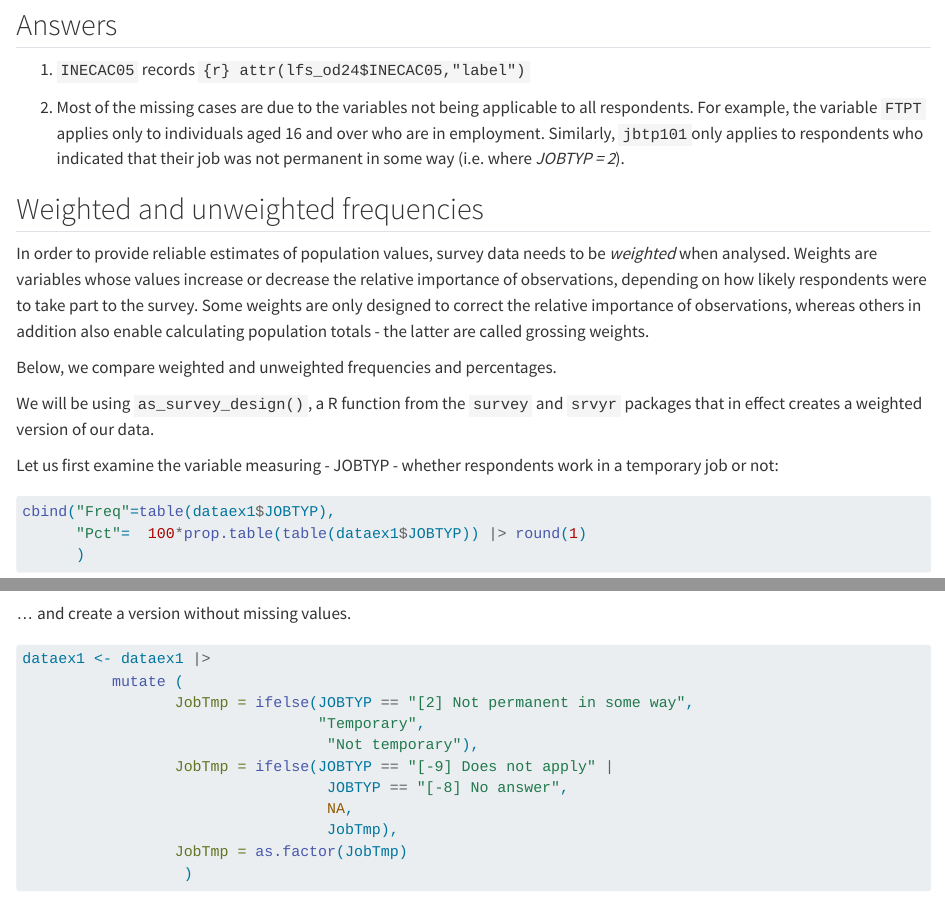
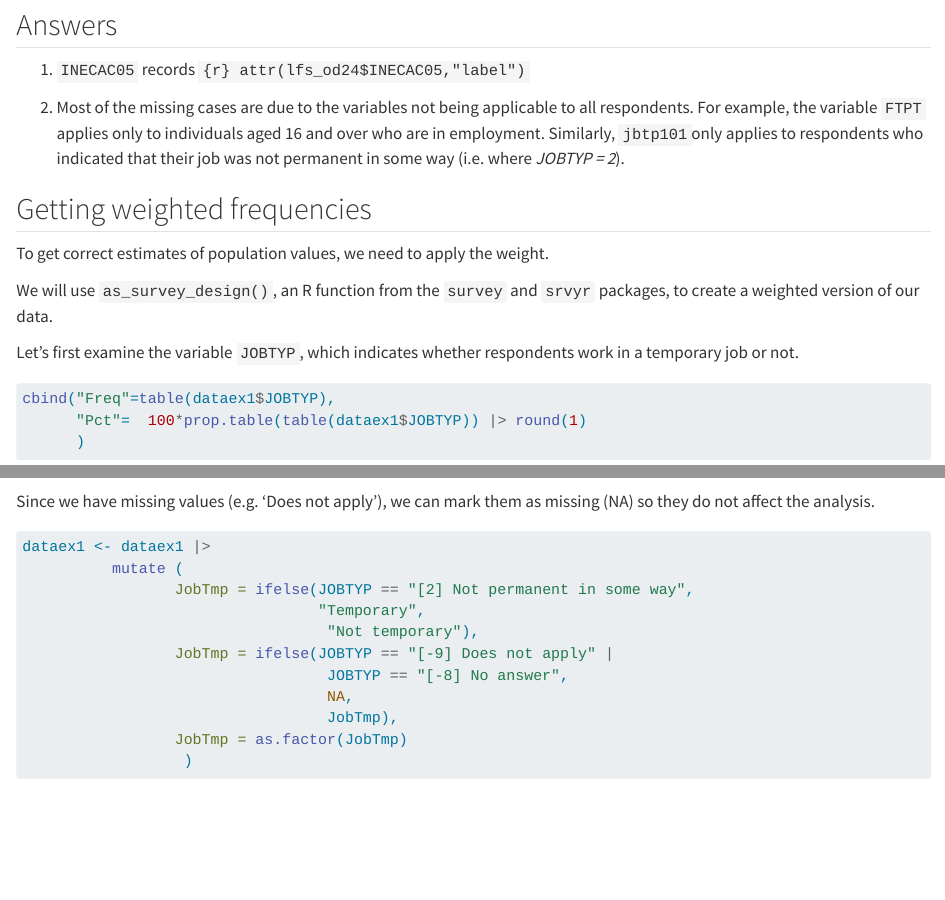
Before and after one commit to UKDataServiceOpen/LFS_exercises, a Quarto document (exercise_1.qmd): the page in a window 1100 px wide, from 2910 px down, and a second part further down, joined at a grey line. Rendered offline with R 4.5, knitr and Pandoc in place of Quarto, with nearby package versions; some code elsewhere in the file could not run offline.

Commit message:
text edits

````diff
--- a/exercise_1.qmd
+++ b/exercise_1.qmd
@@ -105,15 +105,13 @@ attr(lfs_od24$FTPT,"label")
 2.  Most of the missing cases are due to the variables not being applicable to all respondents. For example, the variable `FTPT` applies only to individuals aged 16 and over who are in employment. Similarly, `jbtp101`only applies to respondents who indicated that their job was not permanent in some way (i.e. where *JOBTYP = 2*).
 :::
 
-## Weighted and unweighted frequencies
+## Getting weighted frequencies
 
-In order to provide reliable estimates of population values, survey data needs to be *weighted* when analysed. Weights are variables whose values increase or decrease the relative importance of observations, depending on how likely respondents were to take part to the survey. Some weights are only designed to correct the relative importance of observations, whereas others in addition also enable calculating population totals - the latter are called grossing weights.
+To get correct estimates of population values, we need to apply the weight.
 
-Below, we compare weighted and unweighted frequencies and percentages.
+We will use `as_survey_design()`, an R function from the `survey` and `srvyr` packages, to create a weighted version of our data.
 
-We will be using `as_survey_design()`, a R function from the `survey` and `srvyr` packages that in effect creates a weighted version of our data.
-
-Let us first examine the variable measuring - JOBTYP - whether respondents work in a temporary job or not:
+Let's first examine the variable `JOBTYP`, which indicates whether respondents work in a temporary job or not.
 
 ```{r freqs}
 cbind("Freq"=table(dataex1$JOBTYP),
@@ -121,7 +119,7 @@ cbind("Freq"=table(dataex1$JOBTYP),
       )
 ```
 
-... and create a version without missing values.
+Since we have missing values (e.g. 'Does not apply'), we can mark them as missing (NA) so they do not affect the analysis.
 
 ```{r jobtmp}
 
````
Also changed, not shown: exercise_1.qmd (8 more changed lines).
